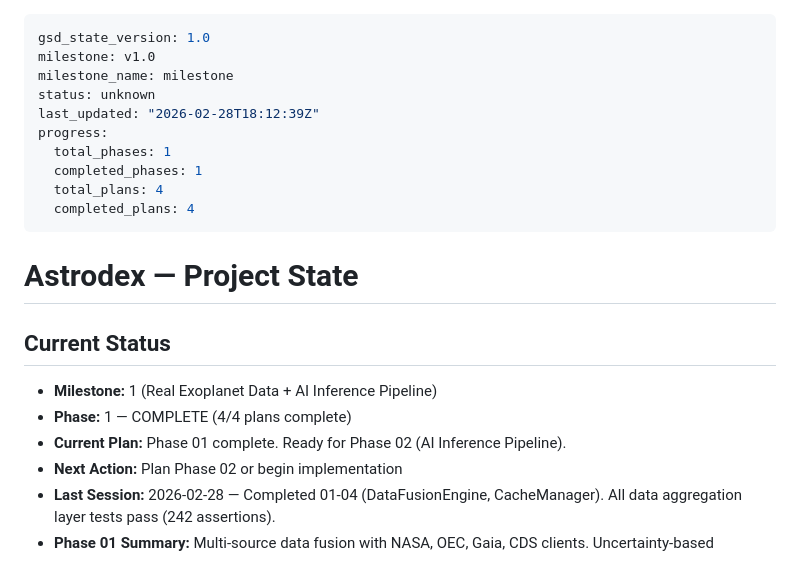
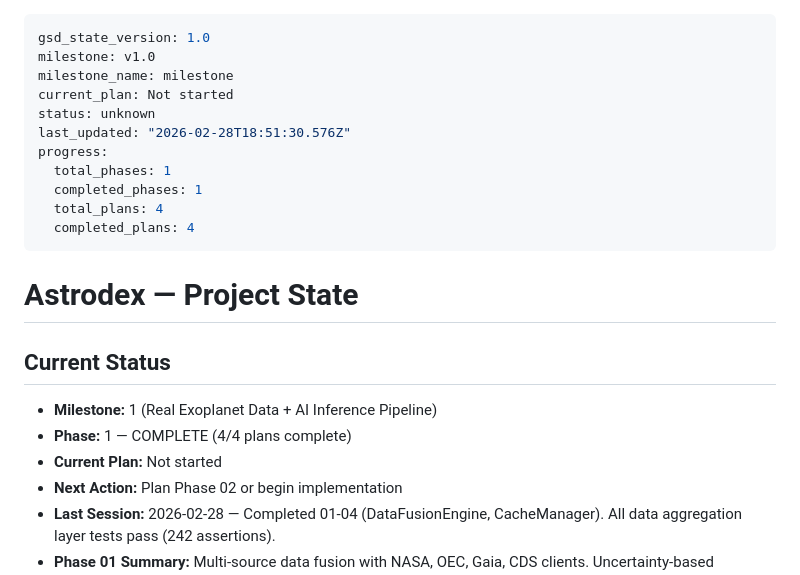
Before and after one commit to ImArjunJ/astrodex, a Markdown page: .planning/STATE.md, the part around the change. Rendered like a GitHub page.

Commit message:
docs(phase-01): complete phase execution

```diff
--- a/.planning/STATE.md
+++ b/.planning/STATE.md
@@ -2,8 +2,9 @@
 gsd_state_version: 1.0
 milestone: v1.0
 milestone_name: milestone
+current_plan: Not started
 status: unknown
-last_updated: "2026-02-28T18:12:39Z"
+last_updated: "2026-02-28T18:51:30.576Z"
 progress:
   total_phases: 1
   completed_phases: 1
@@ -16,7 +17,7 @@ progress:
 ## Current Status
 - **Milestone:** 1 (Real Exoplanet Data + AI Inference Pipeline)
 - **Phase:** 1 — COMPLETE (4/4 plans complete)
-- **Current Plan:** Phase 01 complete. Ready for Phase 02 (AI Inference Pipeline).
+- **Current Plan:** Not started
 - **Next Action:** Plan Phase 02 or begin implementation
 - **Last Session:** 2026-02-28 — Completed 01-04 (DataFusionEngine, CacheManager). All data aggregation layer tests pass (242 assertions).
 - **Phase 01 Summary:** Multi-source data fusion with NASA, OEC, Gaia, CDS clients. Uncertainty-based selection, JSON cache, haversine coordinate matching.
```
Also changed, not shown: 1 other file.
